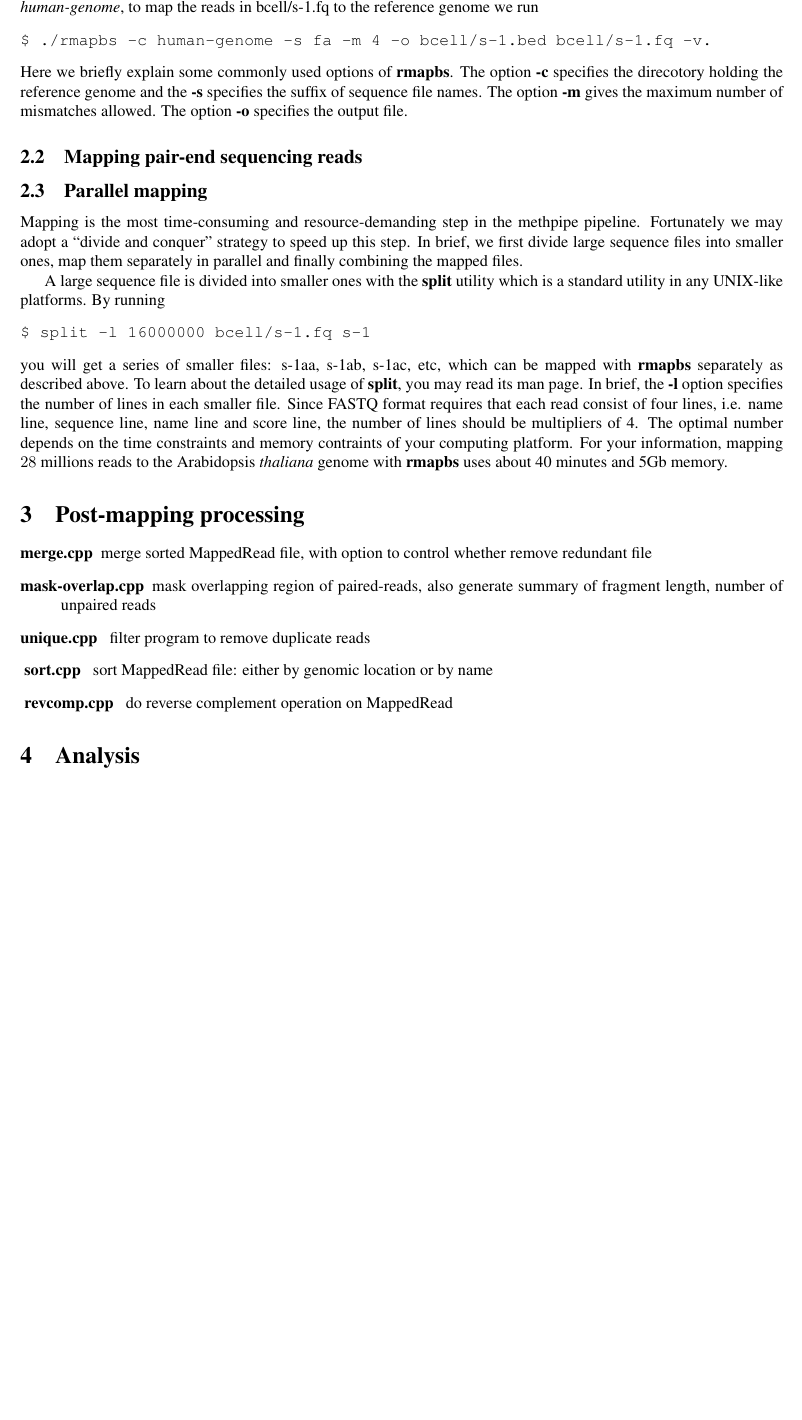
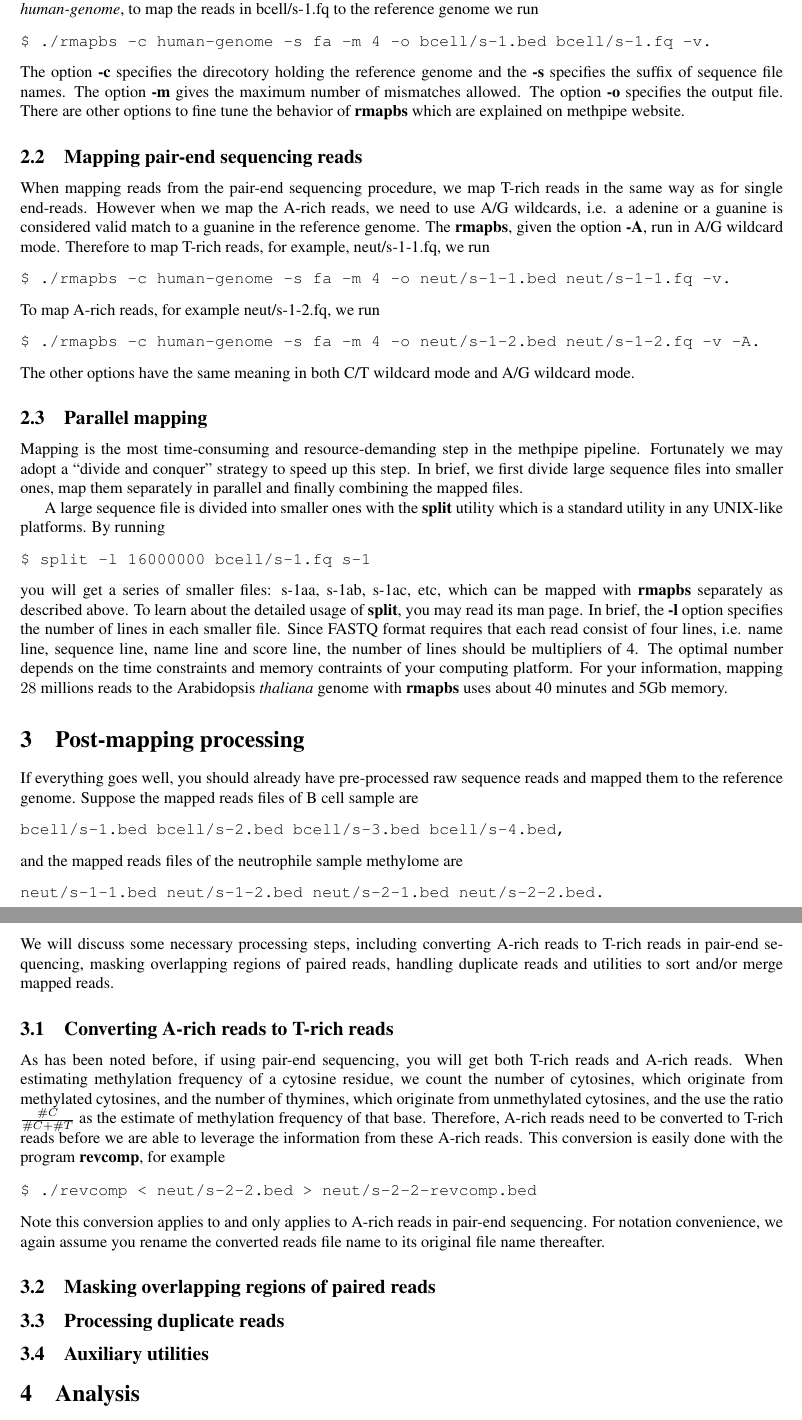
Before and after one commit to smithlabcode/methpipe, a LaTeX document (docs/methpipe-mannual.tex): part of page 3 of 5 before the commit and two parts of pages 3 and 4 of 5 after it, the two joined at a grey line, cut so that both start at the same text, the shorter picture padded with empty space. Compiled offline with pdfLaTeX.

Commit message:
Finish writing the mapping part Write part of post-mapping processing part

```diff
--- a/docs/methpipe-mannual.tex
+++ b/docs/methpipe-mannual.tex
@@ -166,17 +166,31 @@ in bcell/s-1.fq to the reference genome we run
 \begin{verbatim}
 $ ./rmapbs -c human-genome -s fa -m 4 -o bcell/s-1.bed bcell/s-1.fq -v.
 \end{verbatim}
-Here we briefly explain some commonly used options of
-\textbf{rmapbs}. The option \textbf{-c} specifies the direcotory
-holding the reference genome and the \textbf{-s} specifies the suffix
-of sequence file names. The option \textbf{-m} gives the maximum
-number of mismatches allowed. The option \textbf{-o} specifies the
-output file.
+The option \textbf{-c} specifies the direcotory holding the reference
+genome and the \textbf{-s} specifies the suffix of sequence file
+names. The option \textbf{-m} gives the maximum number of mismatches
+allowed. The option \textbf{-o} specifies the output file. There are
+other options to fine tune the behavior of \textbf{rmapbs} which are
+explained on methpipe website.
 
 \subsection{Mapping pair-end sequencing reads}
 \label{sec:mapping-pair-end}
-
-
+When mapping reads from the pair-end sequencing procedure, we map
+T-rich reads in the same way as for single end-reads. However when we
+map the A-rich reads, we need to use A/G wildcards, i.e. a adenine or
+a guanine is considered valid match to a guanine in the reference
+genome. The \textbf{rmapbs}, given the option \textbf{-A}, run in A/G
+wildcard mode. Therefore to map T-rich reads, for example,
+neut/s-1-1.fq, we run
+\begin{verbatim}
+$ ./rmapbs -c human-genome -s fa -m 4 -o neut/s-1-1.bed neut/s-1-1.fq -v.
+\end{verbatim}
+To map A-rich reads, for example neut/s-1-2.fq, we run
+\begin{verbatim}
+$ ./rmapbs -c human-genome -s fa -m 4 -o neut/s-1-2.bed neut/s-1-2.fq -v -A.
+\end{verbatim}
+The other options have the same meaning in both C/T wildcard mode and
+A/G wildcard mode.
 
 \subsection{Parallel mapping}
 \label{sec:parallel-mapping}
@@ -207,24 +221,71 @@ $28$ millions reads to the Arabidopsis \textit{thaliana} genome with
 \section{Post-mapping processing}
 \label{sec:postmapping}
 
-\begin{description}
-\item[merge.cpp]
-merge sorted MappedRead file, with option to control whether remove redundant file
+% \begin{description}
+% \item[merge.cpp]
+% merge sorted MappedRead file, with option to control whether remove redundant file
 
-\item[mask-overlap.cpp]
-mask overlapping region of paired-reads, also generate summary of fragment length,
-number of unpaired reads
+% \item[mask-overlap.cpp]
+% mask overlapping region of paired-reads, also generate summary of fragment length,
+% number of unpaired reads
 
-\item[unique.cpp ]
-filter program to remove duplicate reads
+% \item[unique.cpp ]
+% filter program to remove duplicate reads
 
-\item[ sort.cpp ]
-sort MappedRead file: either by genomic location or by name
+% \item[ sort.cpp ]
+% sort MappedRead file: either by genomic location or by name
 
-\item[ revcomp.cpp ]
-do reverse complement operation on MappedRead
+% \item[ revcomp.cpp ]
+% do reverse complement operation on MappedRead
 
-\end{description}
+% \end{description}
+
+If everything goes well, you should already have pre-processed raw
+sequence reads and mapped them to the reference genome. Suppose the
+mapped reads files of B cell sample are
+\begin{verbatim}
+bcell/s-1.bed bcell/s-2.bed bcell/s-3.bed bcell/s-4.bed,
+\end{verbatim}
+and the mapped reads files of the neutrophile sample methylome are
+\begin{verbatim}
+neut/s-1-1.bed neut/s-1-2.bed neut/s-2-1.bed neut/s-2-2.bed.
+\end{verbatim}
+We will discuss some necessary processing steps, including converting
+A-rich reads to T-rich reads in pair-end sequencing, masking
+overlapping regions of paired reads, handling duplicate reads and
+utilities to sort and/or merge mapped reads.
+
+\subsection{Converting A-rich reads to T-rich reads}
+\label{sec:conv-rich-reads}
+As has been noted before, if using pair-end sequencing, you will get
+both T-rich reads and A-rich reads. When estimating methylation
+frequency of a cytosine residue, we count the number of cytosines,
+which originate from methylated cytosines, and the number of thymines,
+which originate from unmethylated cytosines, and the use the ratio
+$\frac{\#C}{\#C+\#T}$ as the estimate of methylation frequency of that
+base. Therefore, A-rich reads need to be converted to T-rich reads
+before we are able to leverage the information from these A-rich
+reads. This conversion is easily done with the program
+\textbf{revcomp}, for example
+\begin{verbatim}
+$ ./revcomp < neut/s-2-2.bed > neut/s-2-2-revcomp.bed
+\end{verbatim}
+Note this conversion applies to and only applies to A-rich reads in
+pair-end sequencing. For notation convenience, we again assume you
+rename the converted reads file name to its original file name
+thereafter.
+
+\subsection{Masking overlapping regions of paired reads}
+\label{sec:mask-overl-regi}
+
+
+
+\subsection{Processing duplicate reads}
+\label{sec:proc-dupl-reads}
+
+\subsection{Auxiliary utilities}
+\label{sec:auxiliary-utilities}
+
 
 \section{Analysis}
 \label{sec:analysis}
```
Also changed, not shown: docs/methpipe-mannual.pdf.
